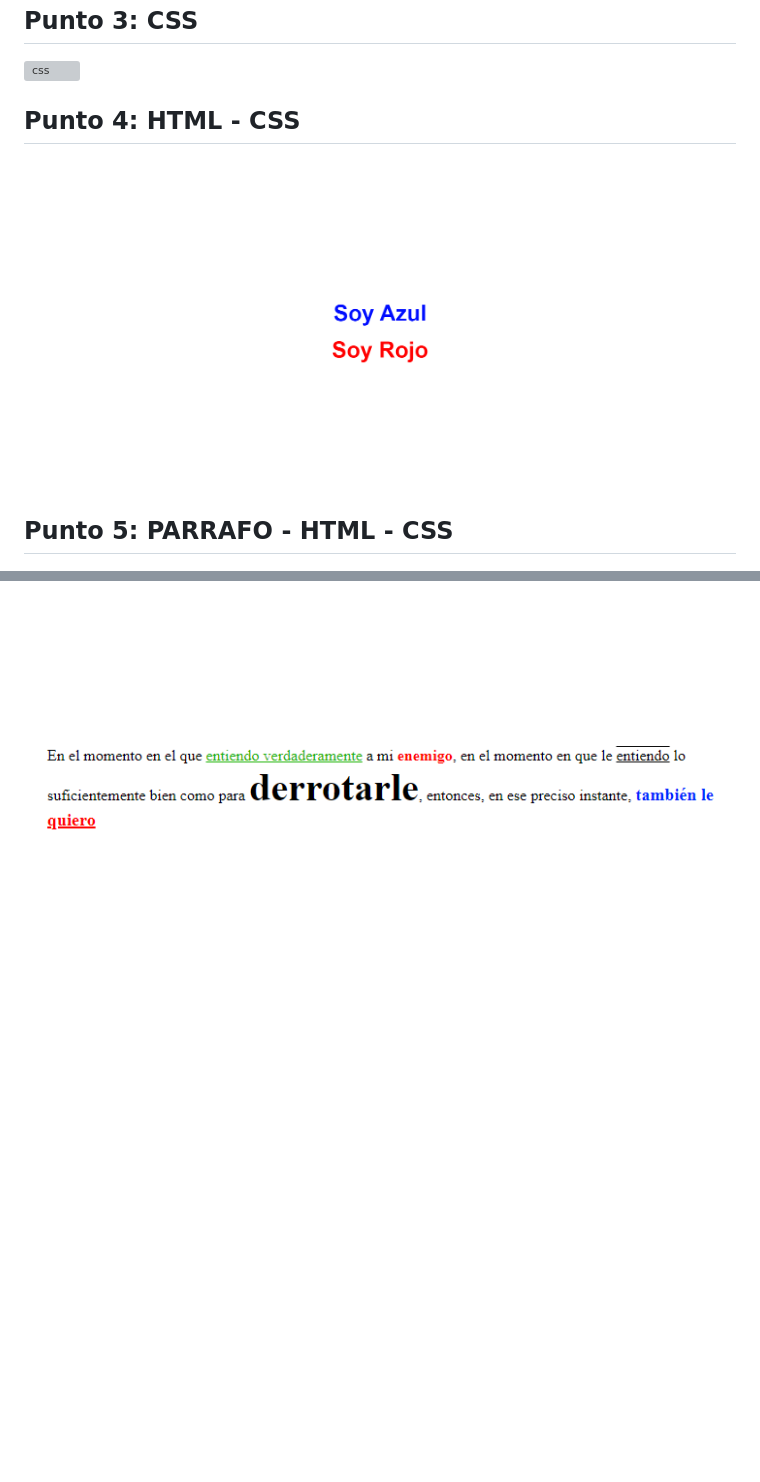
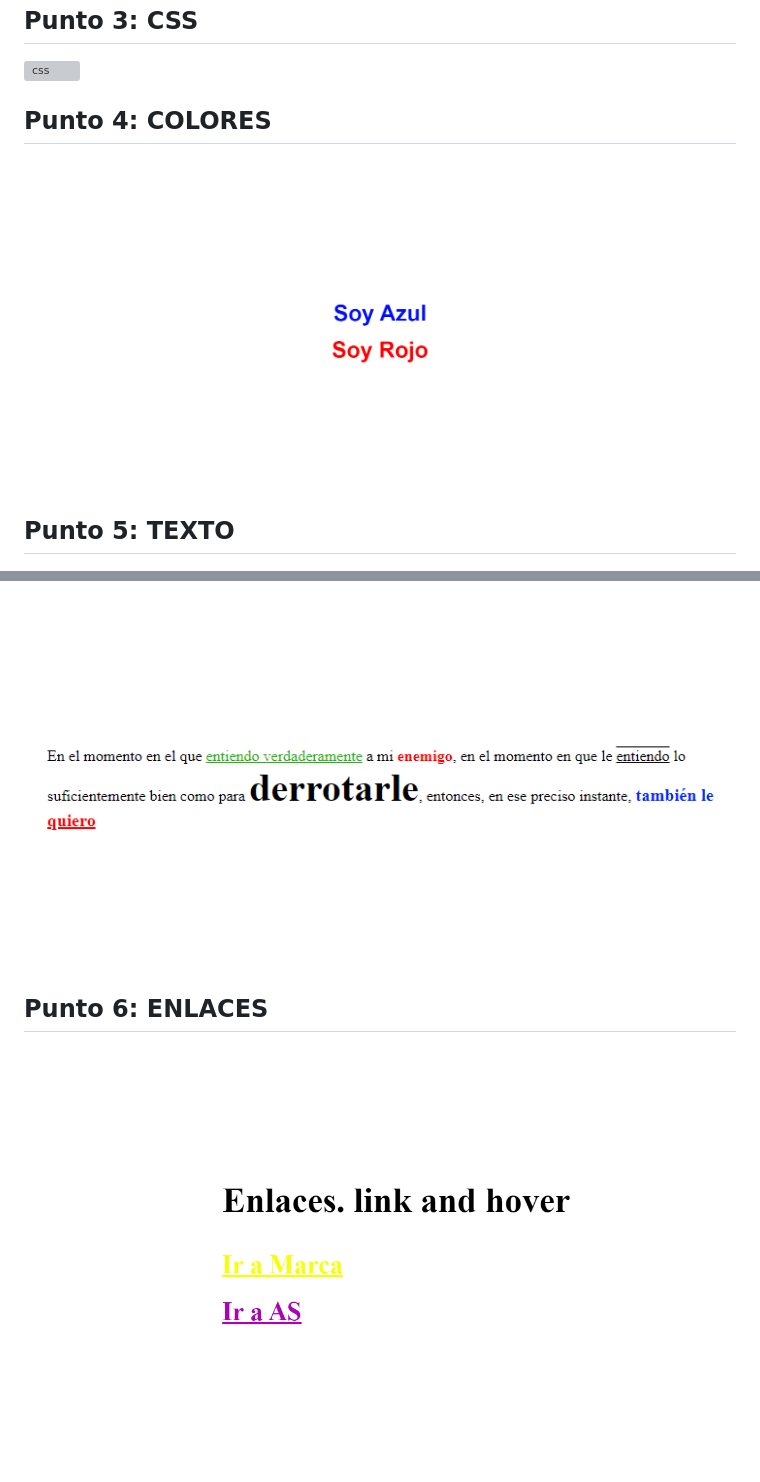
Before and after one commit to diomodiaz/taller-9-full-stack, a Markdown page: README.md, 2 parts joined by grey strips. Drawn GitHub-style; pictures changed too: public/images/punto-6-html-css.png (added); blank space fills up the shorter version; grey boxes are pictures that could not be loaded.

Commit message:
Agregación html y css punto 6

```diff
--- a/README.md
+++ b/README.md
@@ -12,7 +12,9 @@
 <img src="./public/images/html.png" alt="html">
 <h2>Punto 3: CSS</h2>
 <img src="./public/images/html-css.png" alt="css">
-<h2>Punto 4: HTML - CSS</h2>
-<img src="./public/images/punto-4-html-css.png" alt="texto">
-<h2>Punto 5: PARRAFO - HTML - CSS</h2>
+<h2>Punto 4: COLORES</h2>
+<img src="./public/images/punto-4-html-css.png" alt="titulos">
+<h2>Punto 5: TEXTO</h2>
 <img src="./public/images/punto-5-html-css.png" alt="texto">
+<h2>Punto 6: ENLACES</h2>
+<img src="./public/images/punto-6-html-css.png" alt="enlaces">
```
Also changed, not shown: 2 other files.
